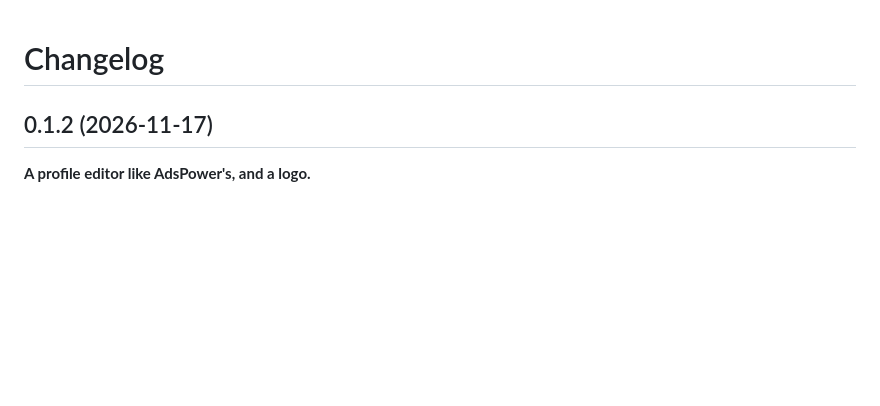
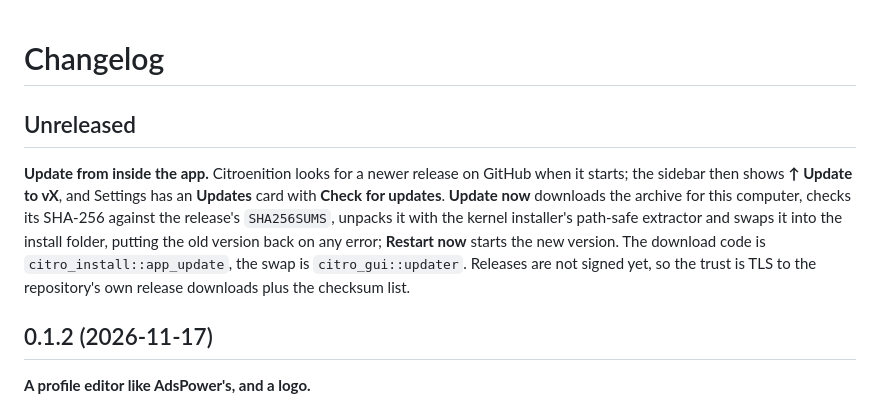
Before and after one commit to afftroen/Citroenition, a Markdown page: CHANGELOG.md, the part around the change. Drawn GitHub-style; blank space fills up the shorter version.

```diff
--- a/CHANGELOG.md
+++ b/CHANGELOG.md
@@ -1,4 +1,13 @@
 # Changelog
+
+## Unreleased
+
+**Update from inside the app.** Citroenition looks for a newer release on GitHub when it starts; the sidebar then shows
+**↑ Update to vX**, and Settings has an **Updates** card with **Check for updates**. **Update now** downloads the archive
+for this computer, checks its SHA-256 against the release's `SHA256SUMS`, unpacks it with the kernel installer's
+path-safe extractor and swaps it into the install folder, putting the old version back on any error; **Restart now**
+starts the new version. The download code is `citro_install::app_update`, the swap is `citro_gui::updater`. Releases
+are not signed yet, so the trust is TLS to the repository's own release downloads plus the checksum list.
 
 ## 0.1.2 (2026-11-17)
 
```
Also changed, not shown: docs/GUI.md (+8 -0 lines), docs/screenshots/settings.png, 16 other files.
